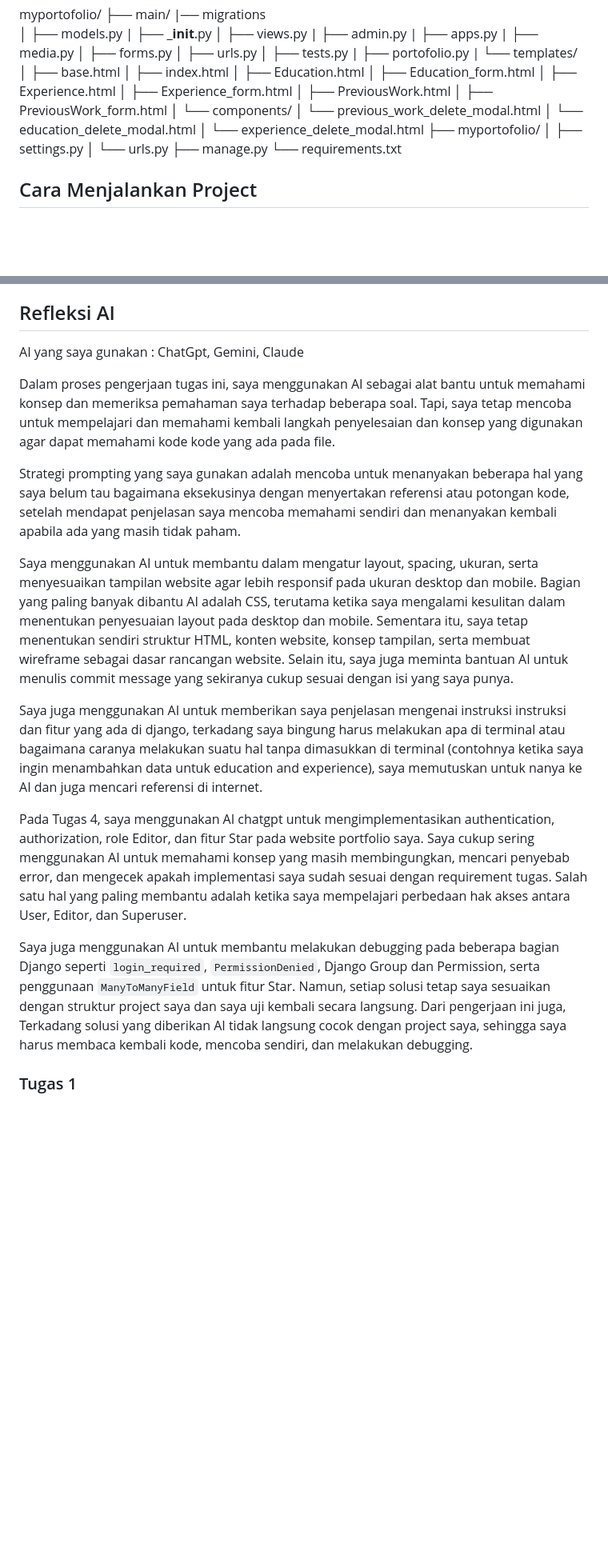
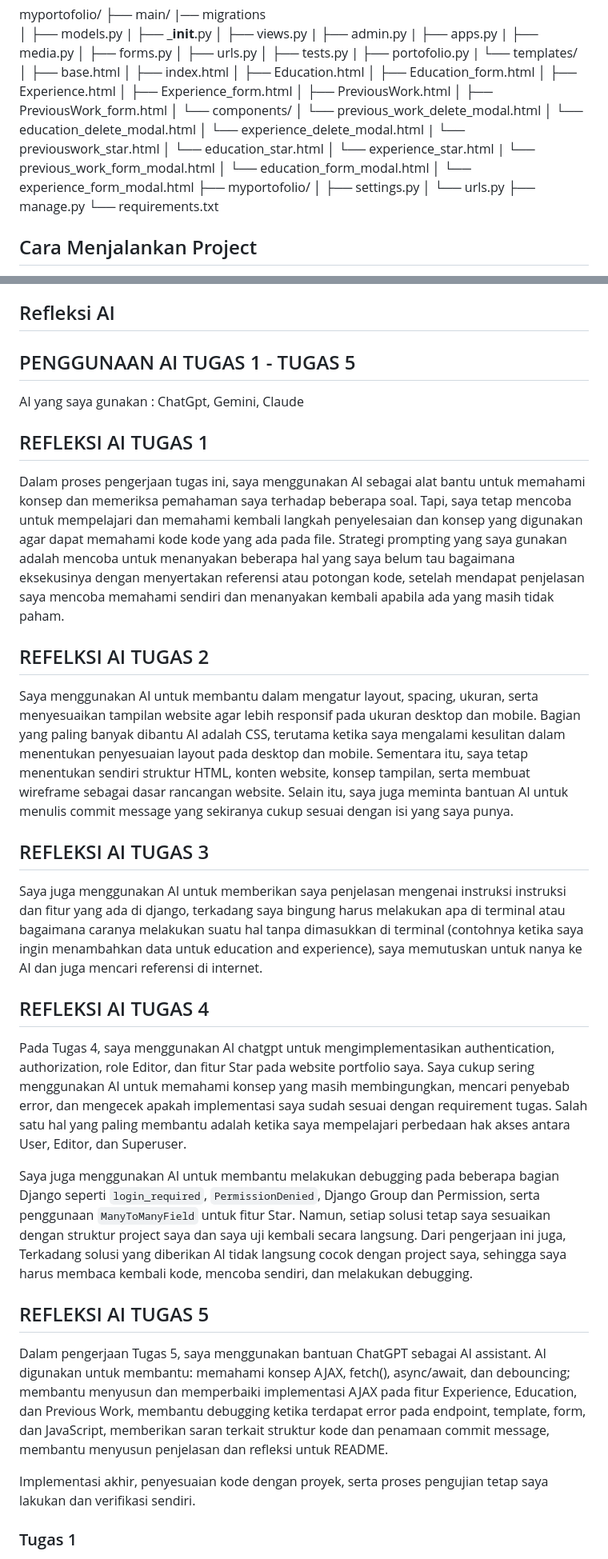
Before and after one commit to hafizanurulhidayah/myportofolio, a Markdown page: README.md, 2 parts joined by grey strips. Shown at 80% size. Rendered like a GitHub page; blank space fills up the shorter version.

```diff
--- a/README.md
+++ b/README.md
@@ -33,6 +33,12 @@ myportofolio/
 │           └── previous_work_delete_modal.html
 │           └── education_delete_modal.html
 │           └── experience_delete_modal.html
+|           └── previouswork_star.html
+│           └── education_star.html
+│           └── experience_star.html
+|           └── previous_work_form_modal.html
+│           └── education_form_modal.html
+│           └── experience_form_modal.html
 ├── myportofolio/
 │   ├── settings.py
 │   └── urls.py
@@ -54,19 +60,32 @@ python manage.py test
 
 ## Refleksi AI
 
+## PENGGUNAAN AI TUGAS 1 - TUGAS 5
 AI yang saya gunakan : ChatGpt, Gemini, Claude
 
+
+## REFLEKSI AI TUGAS 1
 Dalam proses pengerjaan tugas ini, saya menggunakan AI sebagai alat bantu untuk memahami konsep dan memeriksa pemahaman saya terhadap beberapa soal. Tapi, saya tetap mencoba untuk mempelajari dan memahami kembali langkah penyelesaian dan konsep yang digunakan agar dapat memahami kode kode yang ada pada file.
-
 Strategi prompting yang saya gunakan adalah mencoba untuk menanyakan beberapa hal yang saya belum tau bagaimana eksekusinya dengan menyertakan referensi atau potongan kode, setelah mendapat penjelasan saya mencoba memahami sendiri dan menanyakan kembali apabila ada yang masih tidak paham.
 
+## REFELKSI AI TUGAS 2
 Saya menggunakan AI untuk membantu dalam mengatur layout, spacing, ukuran, serta menyesuaikan tampilan website agar lebih responsif pada ukuran desktop dan mobile. Bagian yang paling banyak dibantu AI adalah CSS, terutama ketika saya mengalami kesulitan dalam menentukan penyesuaian layout pada desktop dan mobile. Sementara itu, saya tetap menentukan sendiri struktur HTML, konten website, konsep tampilan, serta membuat wireframe sebagai dasar rancangan website. Selain itu, saya juga meminta bantuan AI untuk menulis commit message yang sekiranya cukup sesuai dengan isi yang saya punya.
 
+## REFLEKSI AI TUGAS 3
 Saya juga menggunakan AI untuk memberikan saya penjelasan mengenai instruksi instruksi dan fitur yang ada di django, terkadang saya bingung harus melakukan apa di terminal atau bagaimana caranya melakukan suatu hal tanpa dimasukkan di terminal (contohnya ketika saya ingin menambahkan data untuk education and experience), saya memutuskan untuk nanya ke AI dan juga mencari referensi di internet.
 
+## REFLEKSI AI TUGAS 4
 Pada Tugas 4, saya menggunakan AI chatgpt untuk mengimplementasikan authentication, authorization, role Editor, dan fitur Star pada website portfolio saya. Saya cukup sering menggunakan AI untuk memahami konsep yang masih membingungkan, mencari penyebab error, dan mengecek apakah implementasi saya sudah sesuai dengan requirement tugas. Salah satu hal yang paling membantu adalah ketika saya mempelajari perbedaan hak akses antara User, Editor, dan Superuser.
 
 Saya juga menggunakan AI untuk membantu melakukan debugging pada beberapa bagian Django seperti `login_required`, `PermissionDenied`, Django Group dan Permission, serta penggunaan `ManyToManyField` untuk fitur Star. Namun, setiap solusi tetap saya sesuaikan dengan struktur project saya dan saya uji kembali secara langsung. Dari pengerjaan ini juga, Terkadang solusi yang diberikan AI tidak langsung cocok dengan project saya, sehingga saya harus membaca kembali kode, mencoba sendiri, dan melakukan debugging.
+
+## REFLEKSI AI TUGAS 5
+Dalam pengerjaan Tugas 5, saya menggunakan bantuan ChatGPT sebagai AI assistant.
+AI digunakan untuk membantu: memahami konsep AJAX, fetch(), async/await, dan debouncing;
+membantu menyusun dan memperbaiki implementasi AJAX pada fitur Experience, Education, dan Previous Work, membantu debugging ketika terdapat error pada endpoint, template, form, dan JavaScript, memberikan saran terkait struktur kode dan penamaan commit message,
+membantu menyusun penjelasan dan refleksi untuk README.
+
+Implementasi akhir, penyesuaian kode dengan proyek, serta proses pengujian tetap saya lakukan dan verifikasi sendiri.
 
 ### Tugas 1
 1. Pada kode html yang saya buat saya menggunakan beberapa element yang telah disebutkan di website PBP CS UI, seperti <header> yang saya gunakan untuk bagian judul di website, ;lalu <main> juga saya gunakan untuk highlight main topic / main focus pada halama tersebut, saya juga menggunakan <section> untuk membagi halaman jd bbrp bagian berbeda
```
Also changed, not shown: other parts of README.md (+34 -4 lines).
